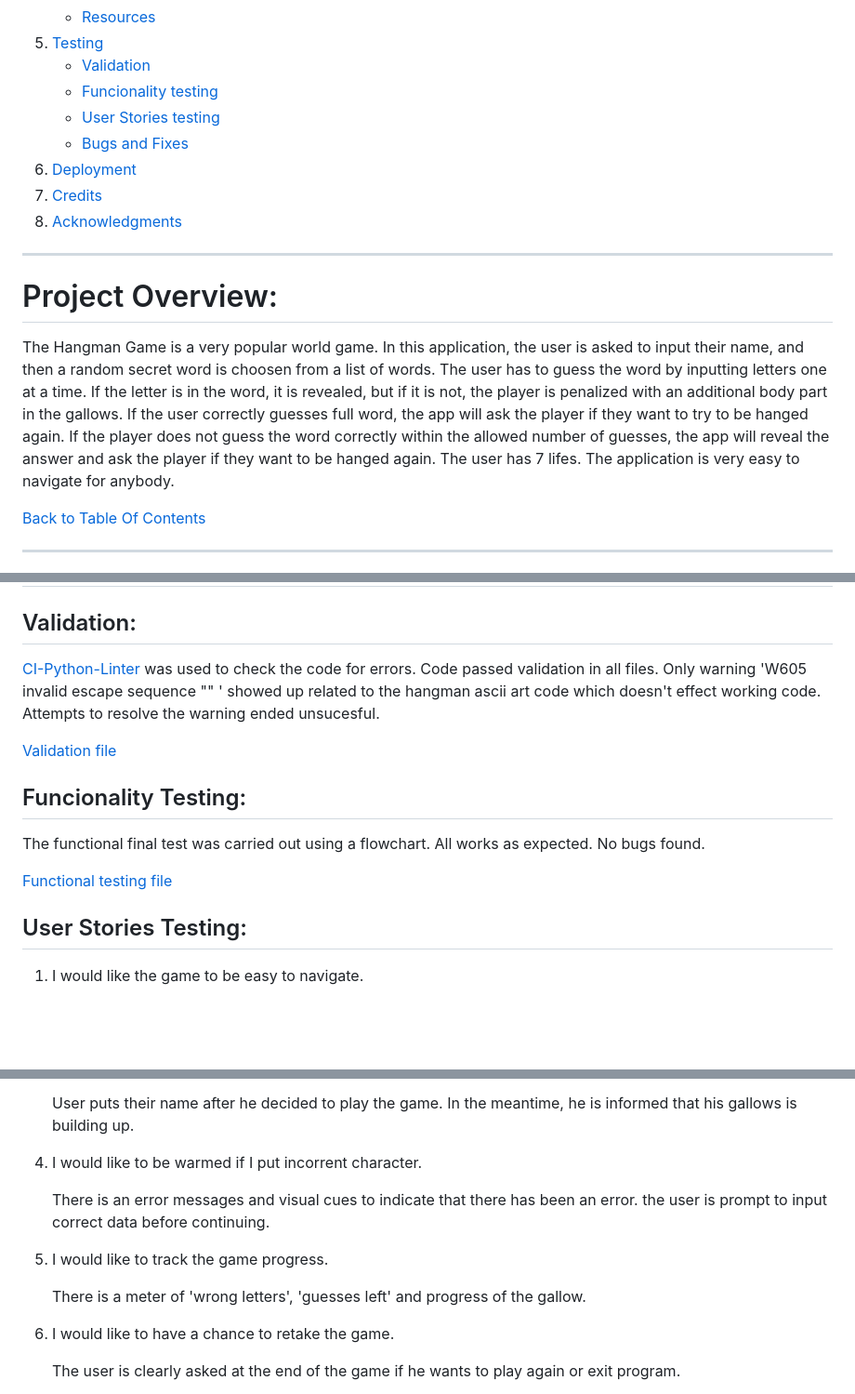
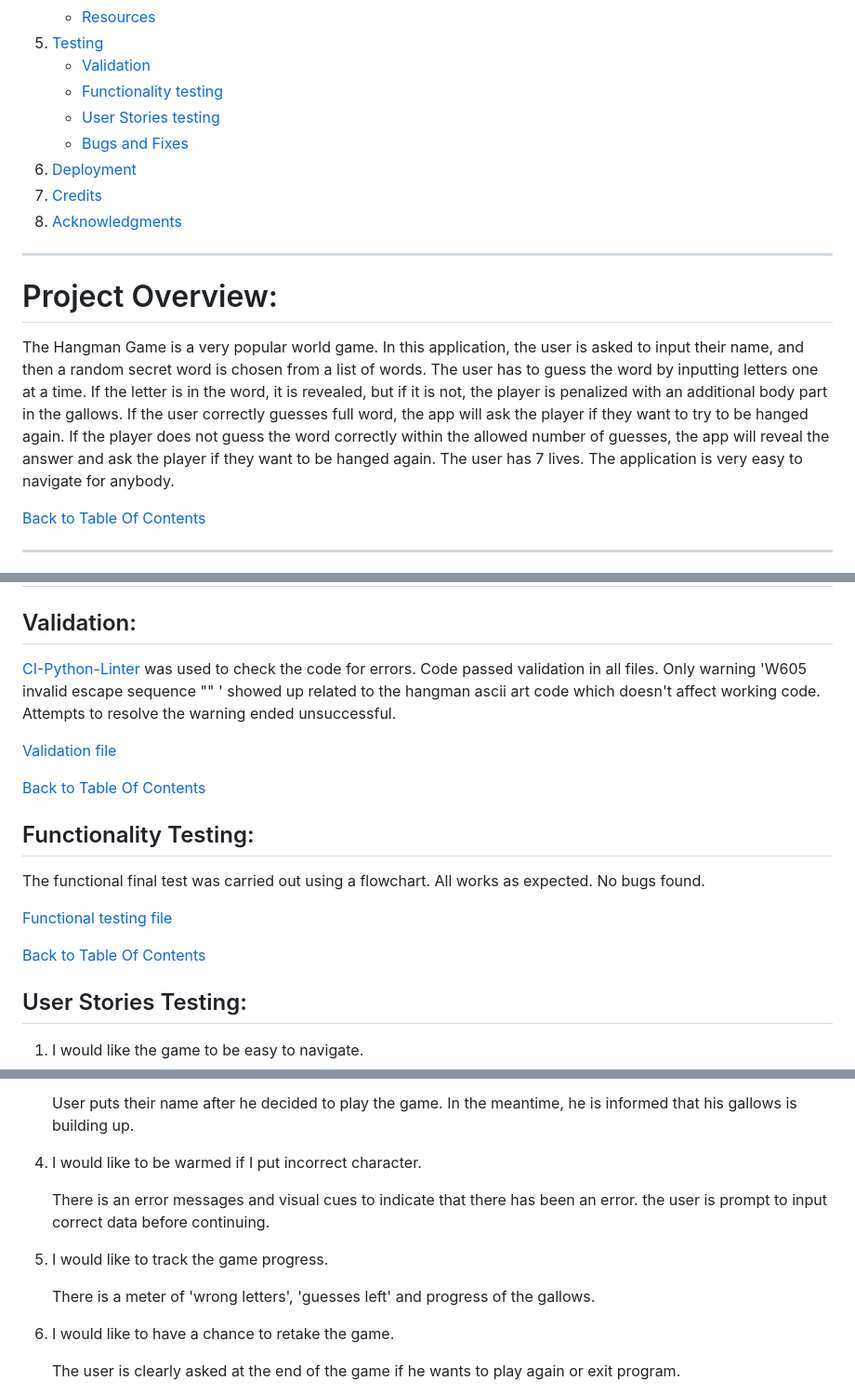
Before and after one commit to DominikBBB/PP3-Hangman, a Markdown page: README.md, 3 parts joined by grey strips. Shown at 93% size. GitHub-like rendering; blank space fills up the shorter version.

Commit message:
Grama check

```diff
--- a/README.md
+++ b/README.md
@@ -41,7 +41,7 @@ The project purpose is to build a command-line python application that allows us
     - [Resources](#Resources)
 5. [Testing](#testing)
     - [Validation](#validation)
-    - [Funcionality testing](#funcionality-testing)
+    - [Functionality testing](#functionality-testing)
     - [User Stories testing](#user-stories-testing)
     - [Bugs and Fixes](#bugs-and-fixes)
 6. [Deployment](#deployment)
@@ -54,7 +54,7 @@ The project purpose is to build a command-line python application that allows us
 
 # Project Overview:
 
-The Hangman Game is a very popular world game. In this application, the user is asked to input their name, and then a random secret word is choosen from a list of words. The user has to guess the word by inputting letters one at a time. If the letter is in the word, it is revealed, but if it is not, the player is penalized with an additional body part in the gallows. If the user correctly guesses full word, the app will ask the player if they want to try to be hanged  again. If the player does not guess the word correctly within the allowed number of guesses, the app will reveal the answer and ask the player if they want to be hanged again. The user has 7 lifes. The application is very easy to navigate for anybody.
+The Hangman Game is a very popular world game. In this application, the user is asked to input their name, and then a random secret word is chosen from a list of words. The user has to guess the word by inputting letters one at a time. If the letter is in the word, it is revealed, but if it is not, the player is penalized with an additional body part in the gallows. If the user correctly guesses full word, the app will ask the player if they want to try to be hanged  again. If the player does not guess the word correctly within the allowed number of guesses, the app will reveal the answer and ask the player if they want to be hanged again. The user has 7 lives. The application is very easy to navigate for anybody.
 
 
 [Back to Table Of Contents](#table-of-contents)
@@ -339,18 +339,23 @@ Topography in the terminal is very limited. To make the terminal messages more i
 ## Validation:
 
 
-   [CI-Python-Linter](https://pep8ci.herokuapp.com/) was used to check the code for errors. Code passed validation in all files. Only warning 'W605 invalid escape sequence "\" ' showed up related to the hangman ascii art code which doesn't effect working code. Attempts to resolve the warning ended unsucesful.
+   [CI-Python-Linter](https://pep8ci.herokuapp.com/) was used to check the code for errors. Code passed validation in all files. Only warning 'W605 invalid escape sequence "\" ' showed up related to the hangman ascii art code which doesn't affect working code. Attempts to resolve the warning ended unsuccessful.
 
    [Validation file](assets/testing/pep8/VALIDATION.md)
 
 
+[Back to Table Of Contents](#table-of-contents)
 
-## Funcionality Testing:
+
+## Functionality Testing:
 
 
    The functional final test was carried out using a flowchart. All works as expected. No bugs found.
 
    [Functional testing file](assets/testing/manual/FUNCIONAL.md)
+
+
+[Back to Table Of Contents](#table-of-contents)
 
 
 ## User Stories Testing:
@@ -368,13 +373,13 @@ Topography in the terminal is very limited. To make the terminal messages more i
 
         User puts their name after he decided to play the game. In the meantime, he is informed that his gallows is building up.
 
-   4. I would like to be warmed if I put incorrent character.
+   4. I would like to be warmed if I put incorrect character.
 
         There is an error messages and visual cues to indicate that there has been an error. the user is prompt to input correct data before continuing.
 
    5. I would like to track the game progress.
 
-        There is a meter of 'wrong letters', 'guesses left' and progress of the gallow.
+        There is a meter of 'wrong letters', 'guesses left' and progress of the gallows.
 
    6. I would like to have a chance to retake the game.
 
```
Also changed, not shown: other parts of README.md (+5 -2 lines).
